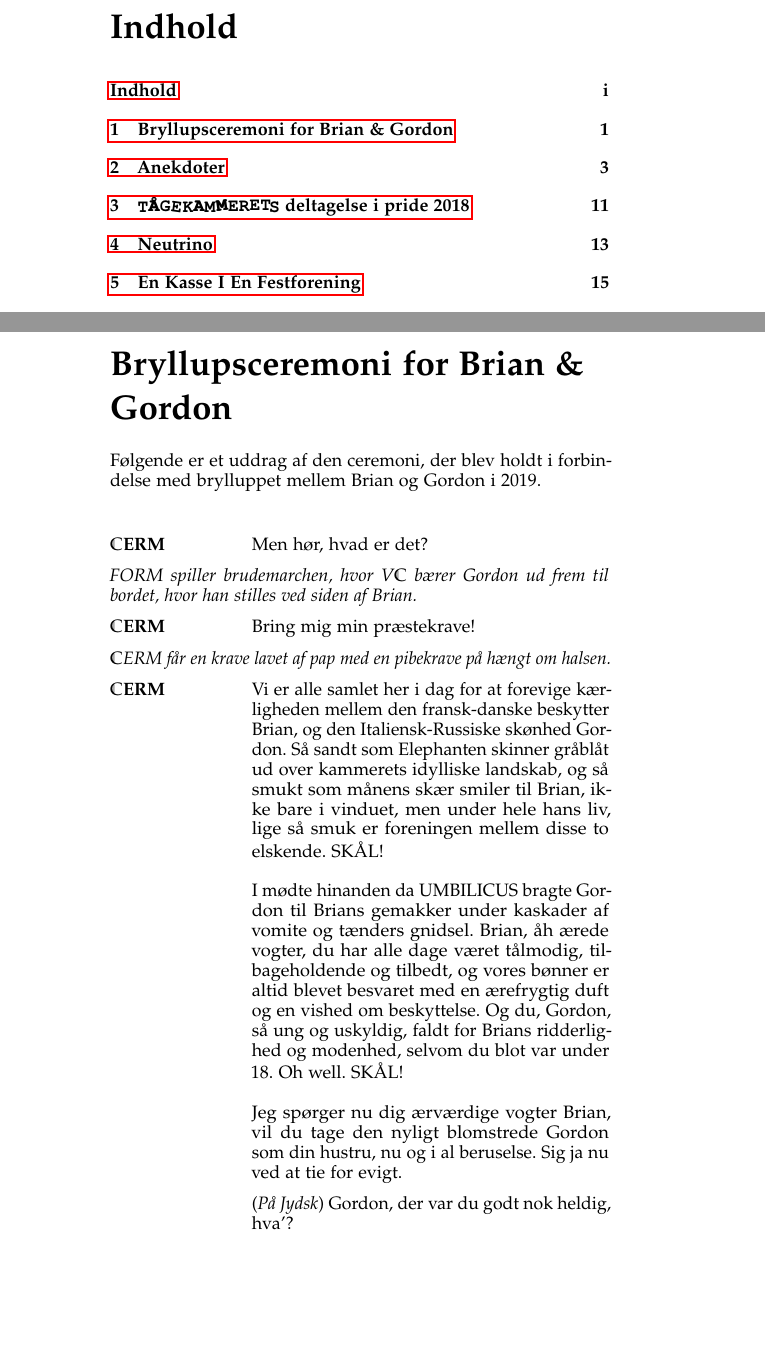
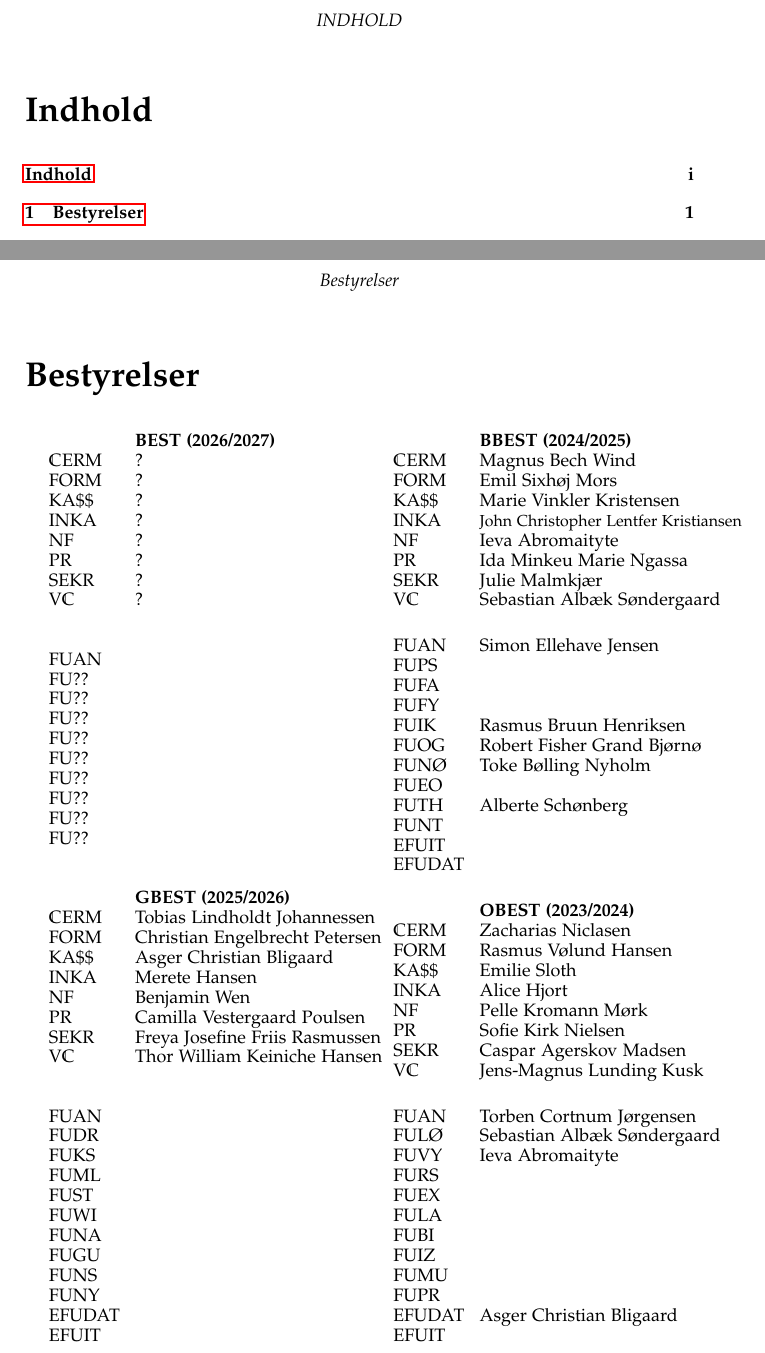
Before and after one commit to TK-IT/j70-jubiskrift, a LaTeX book (main/main.tex, which reads pages/bestyrelser_med_aarstal.tex, preamble/preamble.tex): two parts of pages 3 and 4 of 18 before the commit and two parts of pages 3 and 4 of 4 after it, joined at a grey line, cut at the place of the change, the shorter picture padded with empty space. Compiled offline with pdfLaTeX.

Commit message:
first 4 boards, still needs to look cleaner

```diff
--- /dev/null
+++ b/pages/bestyrelser_med_aarstal.tex
@@ -0,0 +1,112 @@
+\chapter{Bestyrelser}
+
+\begin{boardpage}
+
+\begin{board}
+\boardtitle{BEST (2026/2027)}
+\CERM & ? \\
+FORM & ? \\
+\KASS & ? \\
+INKA & ? \\
+NF & ? \\
+PR & ? \\
+SEKR & ? \\
+\VC & ? \\
+\end{board}
+
+\begin{board}
+FUAN & \\
+FU?? & \\
+FU?? & \\
+FU?? & \\
+FU?? & \\
+FU?? & \\
+FU?? & \\
+FU?? & \\
+FU?? & \\
+FU?? & \\
+\end{board}
+
+\begin{board}
+\boardtitle{GBEST (2025/2026)}
+\CERM & \bname{Tobias Lindholdt Johannessen} \\
+FORM & \bname{Christian Engelbrecht Petersen} \\
+\KASS & \bname{Asger Christian Bligaard} \\
+INKA & \bname{Merete Hansen} \\
+NF & \bname{Benjamin Wen} \\
+PR & \bname{Camilla Vestergaard Poulsen} \\
+SEKR & \bname{Freya Josefine Friis Rasmussen} \\
+\VC & \bname{Thor William Keiniche Hansen} \\
+\end{board}
+
+\begin{board}
+FUAN & \\
+FUDR & \\
+FUKS & \\
+FUML & \\
+FUST & \\
+FUWI & \\
+FUNA & \\
+FUGU & \\
+FUNS & \\
+FUNY & \\
+EFUDAT & \\
+EFUIT & \\
+\end{board}
+
+\columnbreak
+
+\begin{board}
+\boardtitle{BBEST (2024/2025)}
+\CERM & \bname{Magnus Bech Wind} \\
+FORM & \bname{Emil Sixhøj Mors} \\
+\KASS & \bname{Marie Vinkler Kristensen} \\
+INKA & \bname{John Christopher Lentfer Kristiansen} \\
+NF & \bname{Ieva Abromaityte} \\
+PR & \bname{Ida Minkeu Marie Ngassa} \\
+SEKR & \bname{Julie Malmkjær} \\
+\VC & \bname{Sebastian Albæk Søndergaard} \\
+\end{board}
+
+\begin{board}
+FUAN & \bname{Simon Ellehave Jensen} \\
+FUPS & \\
+FUFA & \\
+FUFY & \\
+FUIK & \bname{Rasmus Bruun Henriksen} \\
+FUOG & \bname{Robert Fisher Grand Bjørnø} \\
+FUNØ & \bname{Toke Bølling Nyholm} \\
+FUEO & \\
+FUTH & \bname{Alberte Schønberg} \\
+FUNT & \\
+EFUIT & \\
+EFUDAT & \\
+\end{board}
+
+\begin{board}
+\boardtitle{OBEST (2023/2024)}
+\CERM & \bname{Zacharias Niclasen} \\
+FORM & \bname{Rasmus Vølund Hansen} \\
+\KASS & \bname{Emilie Sloth} \\
+INKA & \bname{Alice Hjort} \\
+NF & \bname{Pelle Kromann Mørk} \\
+PR & \bname{Sofie Kirk Nielsen} \\
+SEKR & \bname{Caspar Agerskov Madsen} \\
+\VC & \bname{Jens-Magnus Lunding Kusk} \\
+\end{board}
+
+\begin{board}
+FUAN & \bname{Torben Cortnum Jørgensen} \\
+FULØ & \bname{Sebastian Albæk Søndergaard} \\
+FUVY & \bname{Ieva Abromaityte} \\
+FURS & \\
+FUEX & \\
+FULA & \\
+FUBI & \\
+FUIZ & \\
+FUMU & \\
+FUPR & \\
+EFUDAT & \bname{Asger Christian Bligaard} \\
+EFUIT & \\
+\end{board}
+\end{boardpage}
--- a/preamble/preamble.tex
+++ b/preamble/preamble.tex
@@ -20,15 +20,16 @@
 \usepackage[scaled=.95]{helvet}
 \usepackage{courier}
 \usepackage{svg}
+\usepackage{adjustbox}
 
 % -------------------------------------
 %  Dimensioner på siden
 % -------------------------------------
 \geometry{
-    top=25mm,
-    left=30mm,
-    right=30mm,
-    bottom=25mm
+    top=15mm,
+    left=15mm,
+    right=15mm,
+    bottom=15mm
 }
 
 % -------------------------------------
```
Also changed, not shown: main/main.tex (+8 -5 lines), preamble/preamble.tex (26 more changed lines).
